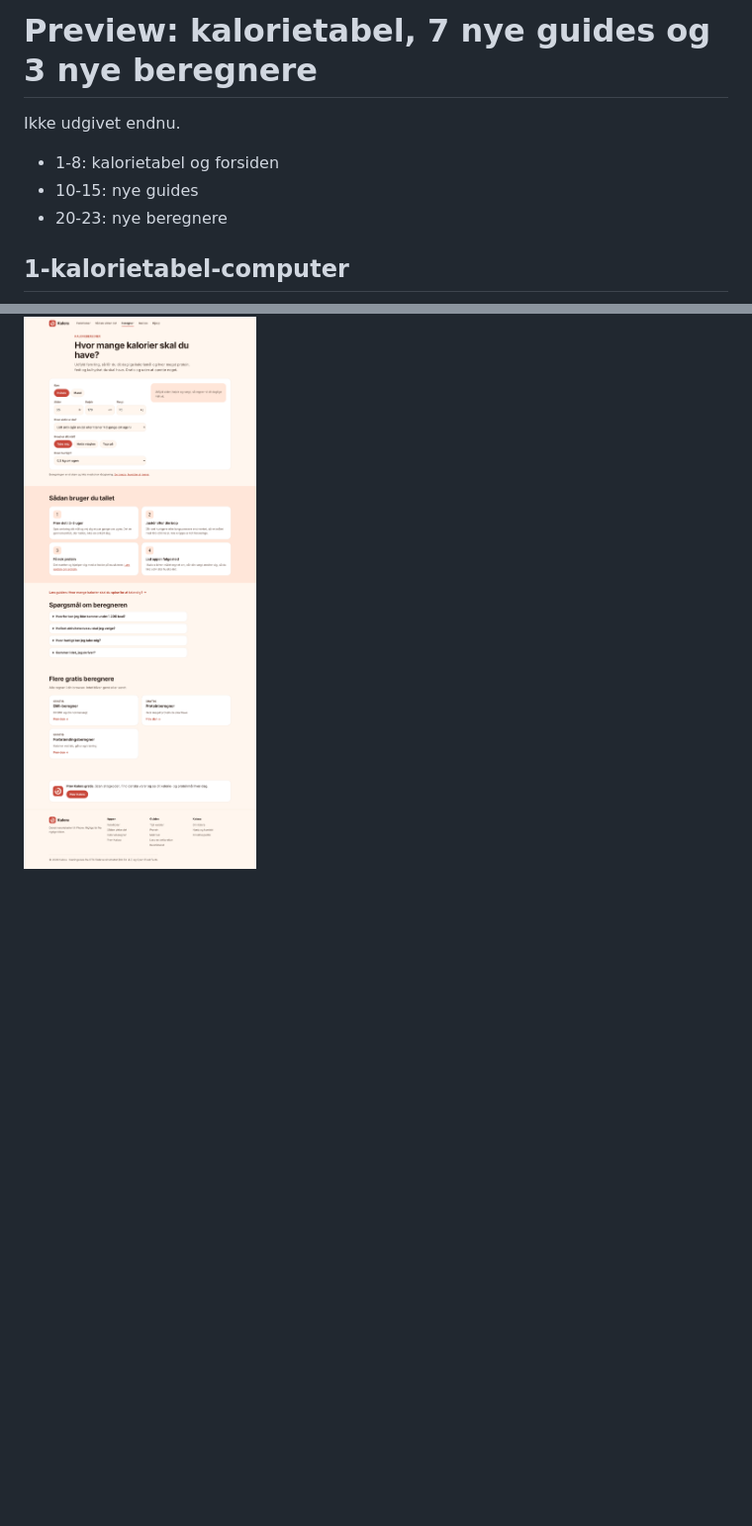
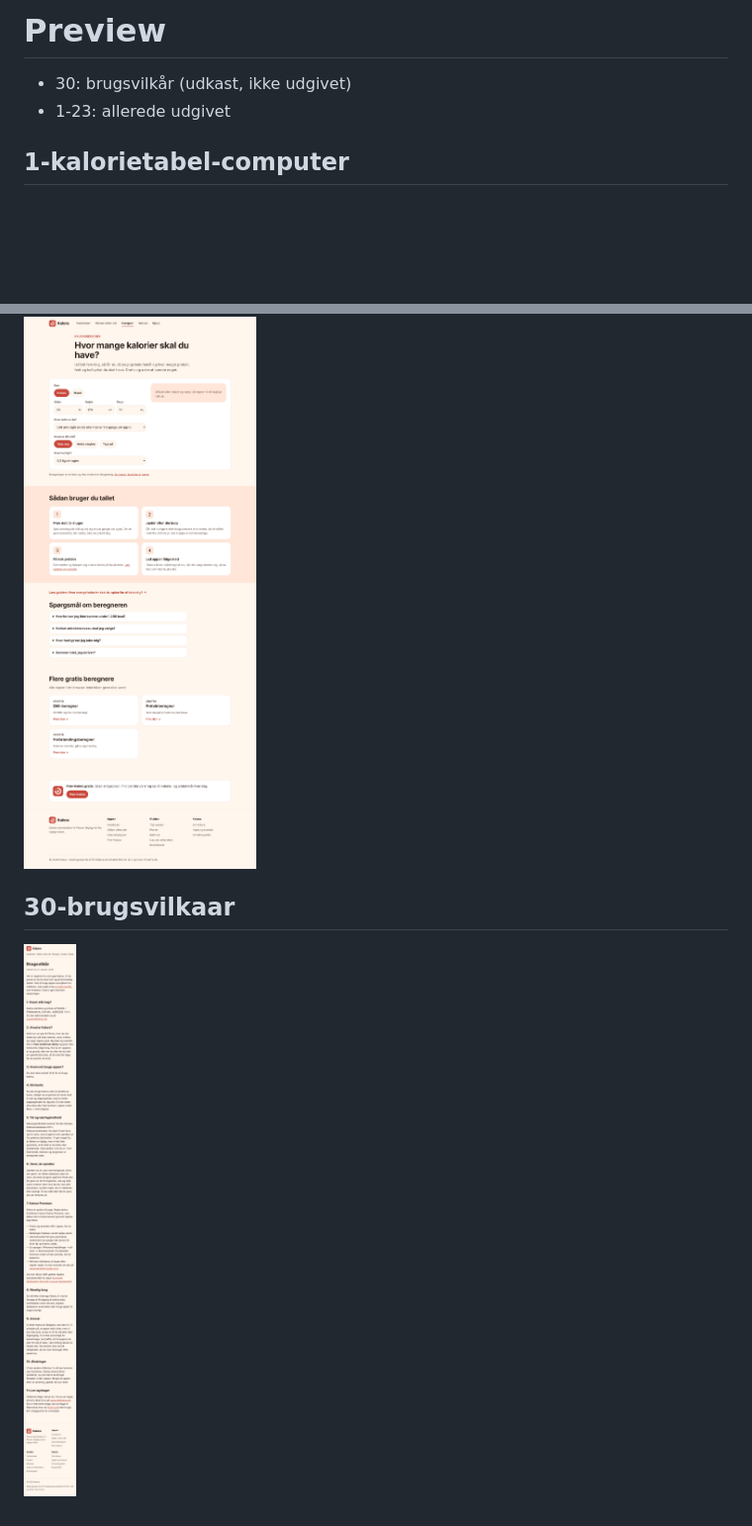
Before and after one commit to ibrahimfadi11/kalora-web, a Markdown page: README.md, 2 parts joined by grey strips. Shown at 99% size. Rendered like a GitHub page; pictures changed too: preview/30-brugsvilkaar.png (added); blank space fills up the shorter version.

Commit message:
Preview: brugsvilkår
Co-Authored-By: Claude Opus 5.5 <noreply@anthropic.com>
Claude-Session: https://claude.ai/code/session_01PCfvo3XvKrqjuYAsEroF54

```diff
--- a/README.md
+++ b/README.md
@@ -1,10 +1,7 @@
-# Preview: kalorietabel, 7 nye guides og 3 nye beregnere
+# Preview
 
-Ikke udgivet endnu.
-
-- 1-8: kalorietabel og forsiden
-- 10-15: nye guides
-- 20-23: nye beregnere
+- 30: brugsvilkår (udkast, ikke udgivet)
+- 1-23: allerede udgivet
 
 ## 1-kalorietabel-computer
 
@@ -85,3 +82,7 @@ Ikke udgivet endnu.
 ## 23-kalorieberegner-flere-beregnere
 
 ![](preview/23-kalorieberegner-flere-beregnere.png)
+
+## 30-brugsvilkaar
+
+![](preview/30-brugsvilkaar.png)
```
